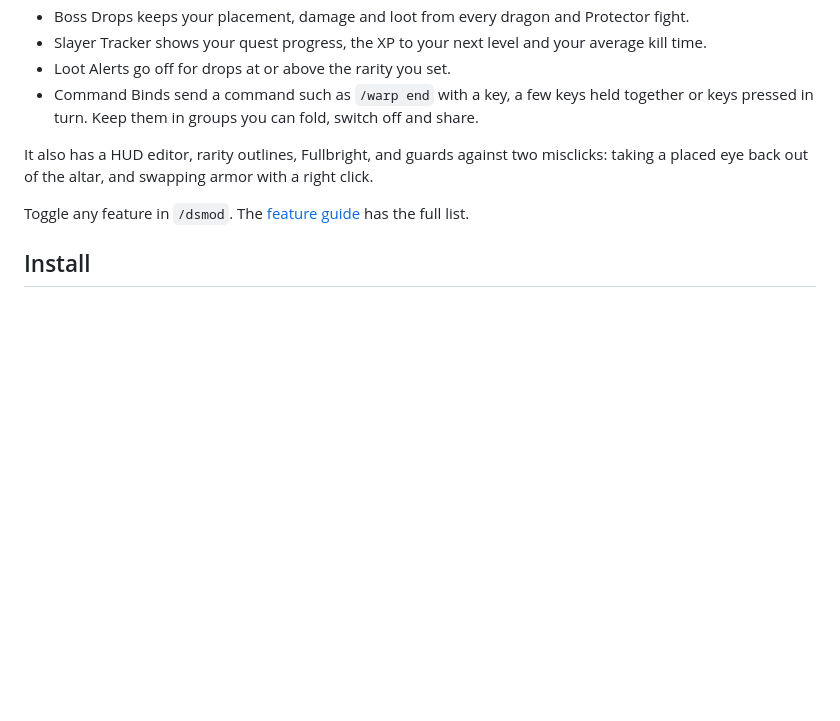
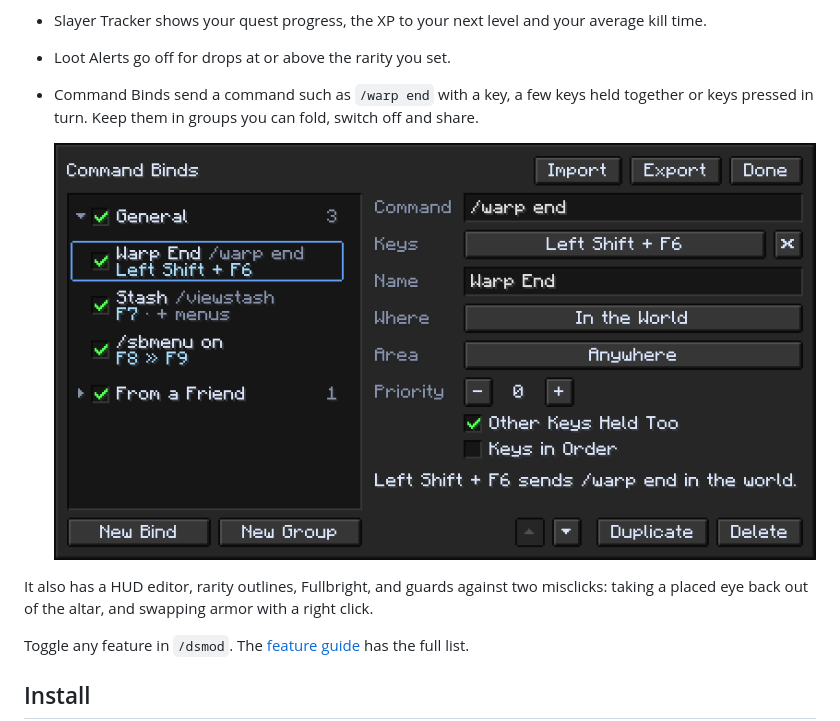
Before and after one commit to noxaur/ds-mod, a Markdown page: README.md, the part around the change. Rendered like a GitHub page; pictures changed too: docs/images/command-binds.png (added); blank space fills up the shorter version.

```diff
--- a/README.md
+++ b/README.md
@@ -13,6 +13,8 @@ I want to bring the popular features from Hypixel SkyBlock mods to Dragon Simula
 - Slayer Tracker shows your quest progress, the XP to your next level and your average kill time.
 - Loot Alerts go off for drops at or above the rarity you set.
 - Command Binds send a command such as `/warp end` with a key, a few keys held together or keys pressed in turn. Keep them in groups you can fold, switch off and share.
+
+  ![Command Binds: binds listed in groups on the left, the picked bind's command, keys and settings on the right](docs/images/command-binds.png)
 
 It also has a HUD editor, rarity outlines, Fullbright, and guards against two misclicks: taking a placed eye back out of the altar, and swapping armor with a right click.
 
```
Also changed, not shown: 1 other file.
